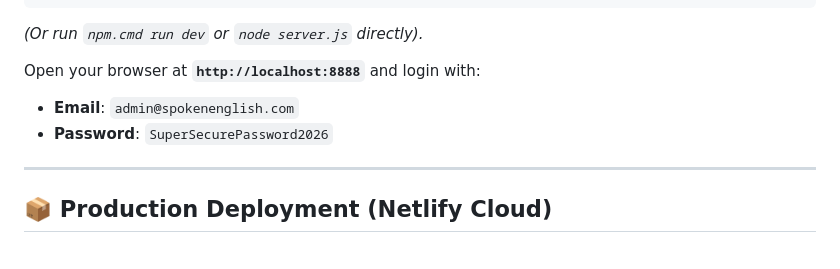
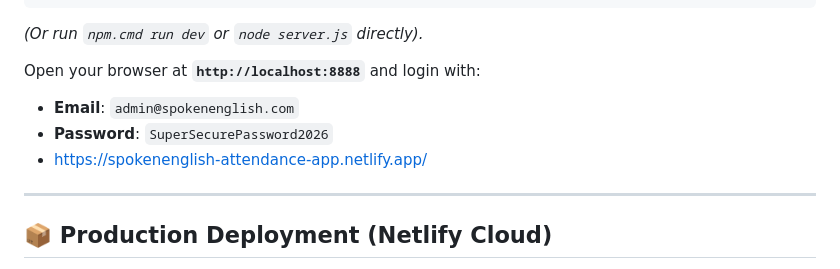
Before and after one commit to heiam120/attendance-app-trial, a Markdown page: README.md, the part around the change. GitHub-like rendering.

```diff
--- a/README.md
+++ b/README.md
@@ -76,6 +76,7 @@ npm run dev
 Open your browser at **`http://localhost:8888`** and login with:
 - **Email**: `admin@spokenenglish.com`
 - **Password**: `SuperSecurePassword2026`
+- https://spokenenglish-attendance-app.netlify.app/
 
 ---
 
```
